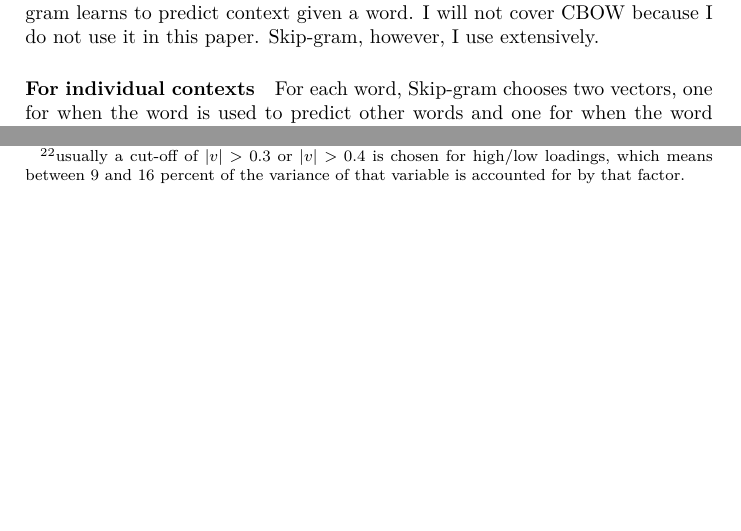
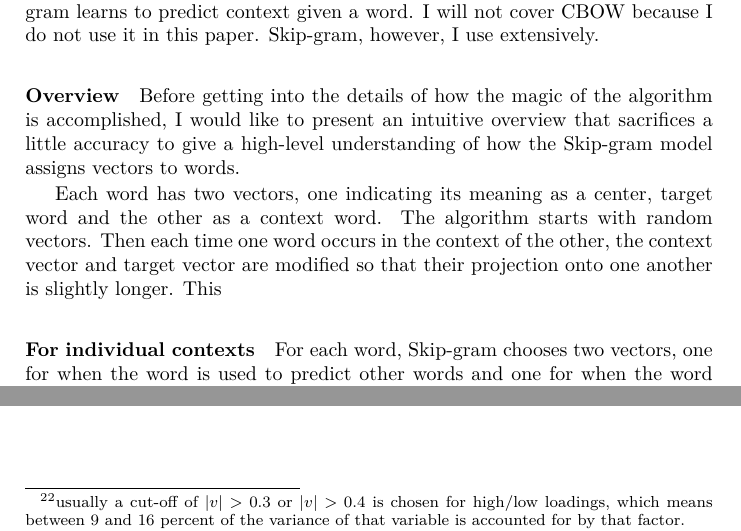
Before and after one commit to RadixSeven/SummitPaper2013, a LaTeX thesis (MSThesis/eric_thesis.tex, which reads MSThesis/intro+background.tex): two parts of pages 12 and 22 of 400 before the commit and two parts of pages 12 and 24 of 400 after it, joined at a grey line, cut so that both start at the same text, the shorter picture padded with empty space. Compiled offline with pdfLaTeX.

Commit message:
Started writing overview

```diff
--- a/MSThesis/intro+background.tex
+++ b/MSThesis/intro+background.tex
@@ -266,6 +266,18 @@ The two models are referred to as Continuous Bag of Words (CBOW) and
 Skip-gram. CBOW learns the function to predict a word given its context and
 Skip-gram learns to predict context given a word. I will not cover CBOW because
 I do not use it in this paper. Skip-gram, however, I use extensively.
+
+\subsubsubsection{Overview}
+Before getting into the details of how the magic of the algorithm is
+accomplished, I would like to present an intuitive overview that sacrifices
+a little accuracy to give a high-level understanding of how the Skip-gram model
+assigns vectors to words.
+
+Each word has two vectors, one indicating its meaning as a center, target word
+and the other as a context word. The algorithm starts with random vectors. Then
+each time one word occurs in the context of the other, the context vector and
+target vector are modified so that their projection onto one another is slightly
+longer. This
 
 \subsubsubsection{For individual contexts}
 
```
Also changed, not shown: 1 other file.
